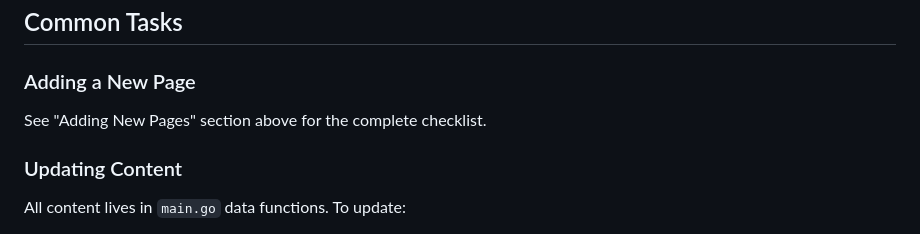
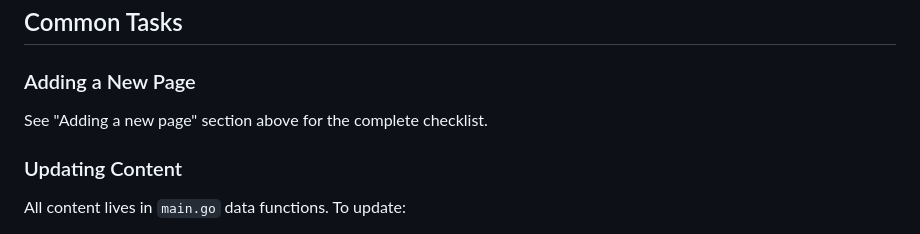
Before and after one commit to CraigDevJohnson/portfolio, a Markdown page: .github/copilot-instructions.md, the part around the change. Drawn GitHub-style.

Commit message:
Update .github/copilot-instructions.md
Co-authored-by: Copilot <175728472+Copilot@users.noreply.github.com>

```diff
--- a/.github/copilot-instructions.md
+++ b/.github/copilot-instructions.md
@@ -217,7 +217,7 @@ Follow conventional commits format:
 
 ### Adding a New Page
 
-See "Adding New Pages" section above for the complete checklist.
+See "Adding a new page" section above for the complete checklist.
 
 ### Updating Content
 
```
